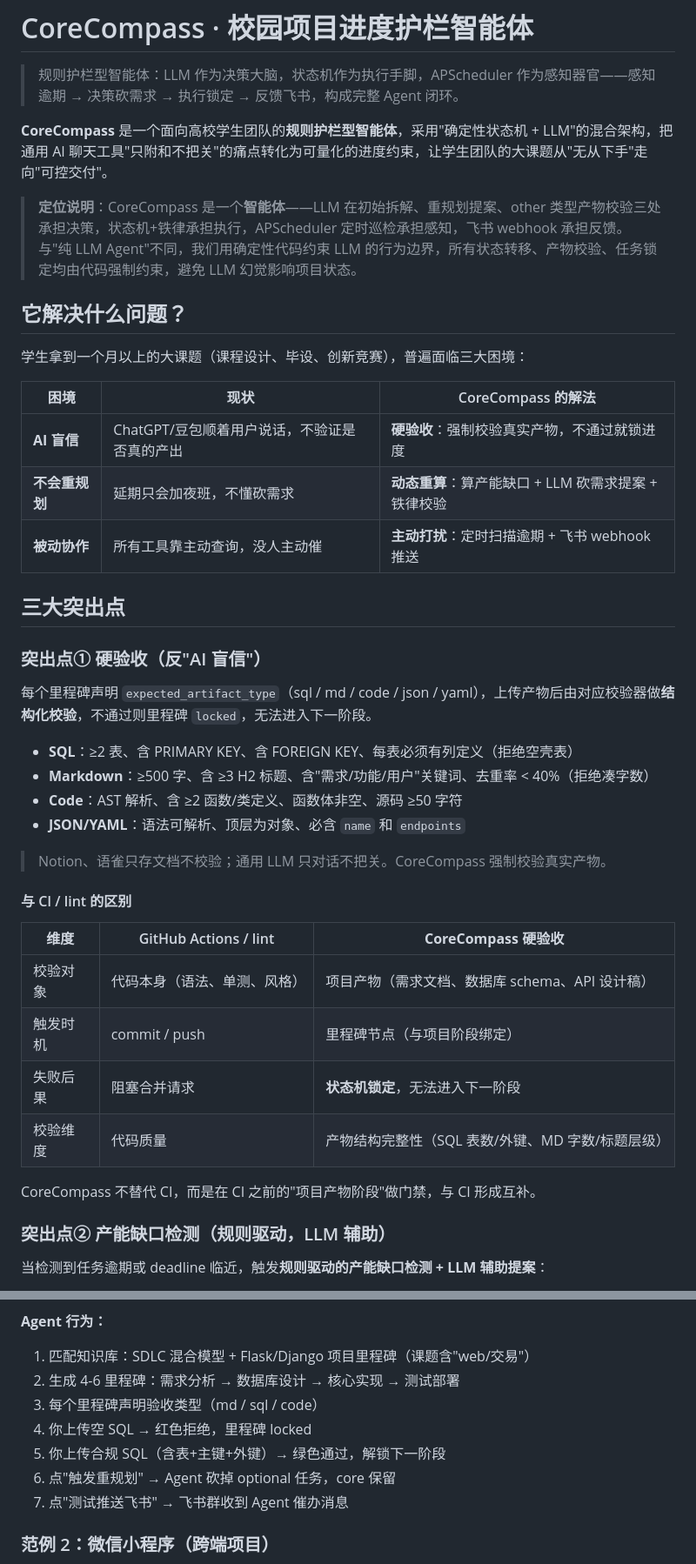
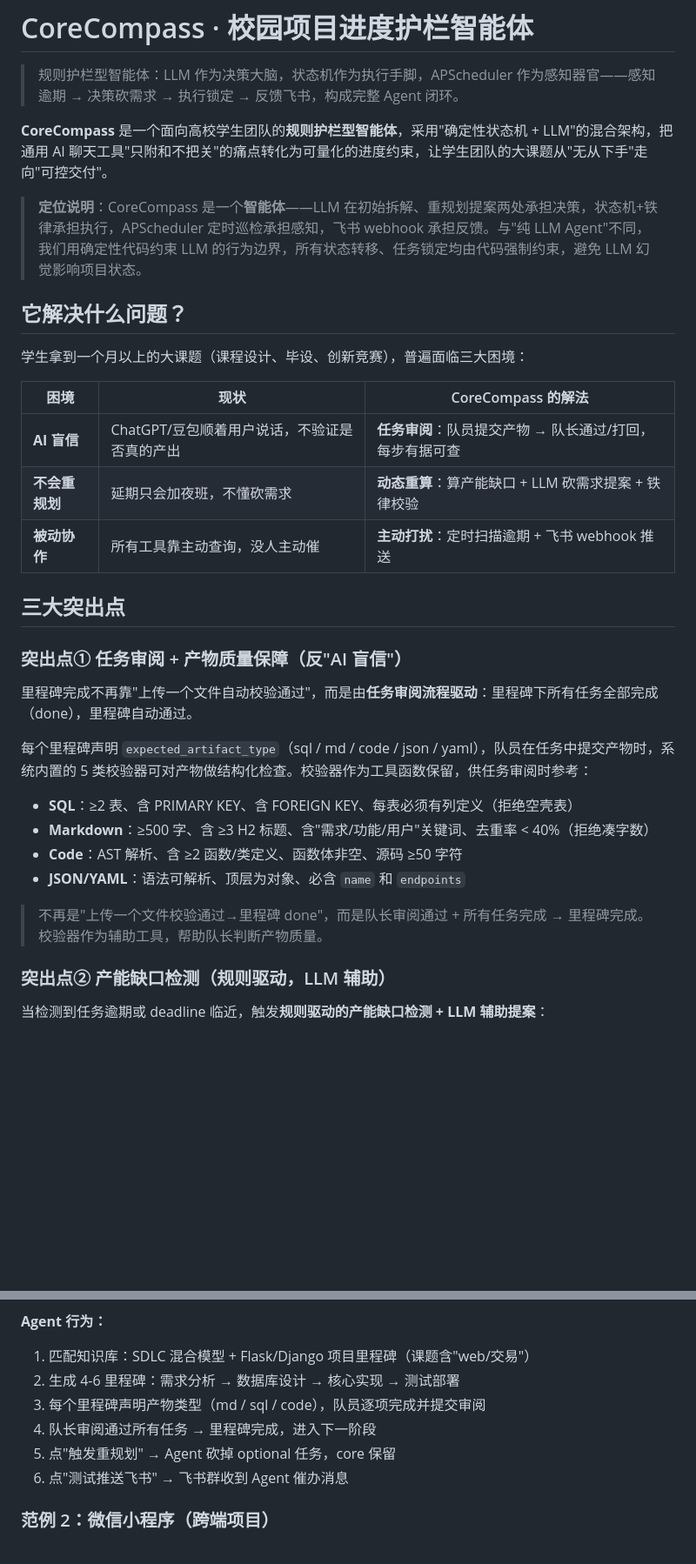
Before and after one commit to lnbhnb/CoreCompass, a Markdown page: README.md, 2 parts joined by grey strips. Shown at 87% size. Rendered like a GitHub page; blank space fills up the shorter version.

Commit message:
docs: README 同步里程碑驱动方式 — 从单文件校验改为任务审阅流程

```diff
--- a/README.md
+++ b/README.md
@@ -4,7 +4,7 @@
 
 **CoreCompass** 是一个面向高校学生团队的**规则护栏型智能体**，采用"确定性状态机 + LLM"的混合架构，把通用 AI 聊天工具"只附和不把关"的痛点转化为可量化的进度约束，让学生团队的大课题从"无从下手"走向"可控交付"。
 
-> **定位说明**：CoreCompass 是一个**智能体**——LLM 在初始拆解、重规划提案、other 类型产物校验三处承担决策，状态机+铁律承担执行，APScheduler 定时巡检承担感知，飞书 webhook 承担反馈。与"纯 LLM Agent"不同，我们用确定性代码约束 LLM 的行为边界，所有状态转移、产物校验、任务锁定均由代码强制约束，避免 LLM 幻觉影响项目状态。
+> **定位说明**：CoreCompass 是一个**智能体**——LLM 在初始拆解、重规划提案两处承担决策，状态机+铁律承担执行，APScheduler 定时巡检承担感知，飞书 webhook 承担反馈。与"纯 LLM Agent"不同，我们用确定性代码约束 LLM 的行为边界，所有状态转移、任务锁定均由代码强制约束，避免 LLM 幻觉影响项目状态。
 
 ## 它解决什么问题？
 
@@ -12,33 +12,24 @@
 
 | 困境 | 现状 | CoreCompass 的解法 |
 |---|---|---|
-| **AI 盲信** | ChatGPT/豆包顺着用户说话，不验证是否真的产出 | **硬验收**：强制校验真实产物，不通过就锁进度 |
+| **AI 盲信** | ChatGPT/豆包顺着用户说话，不验证是否真的产出 | **任务审阅**：队员提交产物 → 队长通过/打回，每步有据可查 |
 | **不会重规划** | 延期只会加夜班，不懂砍需求 | **动态重算**：算产能缺口 + LLM 砍需求提案 + 铁律校验 |
 | **被动协作** | 所有工具靠主动查询，没人主动催 | **主动打扰**：定时扫描逾期 + 飞书 webhook 推送 |
 
 ## 三大突出点
 
-### 突出点① 硬验收（反"AI 盲信"）
+### 突出点① 任务审阅 + 产物质量保障（反"AI 盲信"）
 
-每个里程碑声明 `expected_artifact_type`（sql / md / code / json / yaml），上传产物后由对应校验器做**结构化校验**，不通过则里程碑 `locked`，无法进入下一阶段。
+里程碑完成不再靠"上传一个文件自动校验通过"，而是由**任务审阅流程驱动**：里程碑下所有任务全部完成（done），里程碑自动通过。
+
+每个里程碑声明 `expected_artifact_type`（sql / md / code / json / yaml），队员在任务中提交产物时，系统内置的 5 类校验器可对产物做结构化检查。校验器作为工具函数保留，供任务审阅时参考：
 
 - **SQL**：≥2 表、含 PRIMARY KEY、含 FOREIGN KEY、每表必须有列定义（拒绝空壳表）
 - **Markdown**：≥500 字、含 ≥3 H2 标题、含"需求/功能/用户"关键词、去重率 < 40%（拒绝凑字数）
 - **Code**：AST 解析、含 ≥2 函数/类定义、函数体非空、源码 ≥50 字符
 - **JSON/YAML**：语法可解析、顶层为对象、必含 `name` 和 `endpoints`
 
-> Notion、语雀只存文档不校验；通用 LLM 只对话不把关。CoreCompass 强制校验真实产物。
-
-#### 与 CI / lint 的区别
-
-| 维度 | GitHub Actions / lint | **CoreCompass 硬验收** |
-|---|---|---|
-| 校验对象 | 代码本身（语法、单测、风格） | 项目产物（需求文档、数据库 schema、API 设计稿） |
-| 触发时机 | commit / push | 里程碑节点（与项目阶段绑定） |
-| 失败后果 | 阻塞合并请求 | **状态机锁定**，无法进入下一阶段 |
-| 校验维度 | 代码质量 | 产物结构完整性（SQL 表数/外键、MD 字数/标题层级） |
-
-CoreCompass 不替代 CI，而是在 CI 之前的"项目产物阶段"做门禁，与 CI 形成互补。
+> 不再是"上传一个文件校验通过→里程碑 done"，而是队长审阅通过 + 所有任务完成 → 里程碑完成。校验器作为辅助工具，帮助队长判断产物质量。
 
 ### 突出点② 产能缺口检测（规则驱动，LLM 辅助）
 
@@ -231,10 +221,9 @@ uvicorn app.main:app --reload --port 8000
 **Agent 行为：**
 1. 匹配知识库：SDLC 混合模型 + Flask/Django 项目里程碑（课题含"web/交易"）
 2. 生成 4-6 里程碑：需求分析 → 数据库设计 → 核心实现 → 测试部署
-3. 每个里程碑声明验收类型（md / sql / code）
-4. 你上传空 SQL → 红色拒绝，里程碑 locked
-5. 你上传合规 SQL（含表+主键+外键）→ 绿色通过，解锁下一阶段
-6. 点"触发重规划" → Agent 砍掉 optional 任务，core 保留
+3. 每个里程碑声明产物类型（md / sql / code），队员逐项完成并提交审阅
+4. 队长审阅通过所有任务 → 里程碑完成，进入下一阶段
+5. 点"触发重规划" → Agent 砍掉 optional 任务，core 保留
 7. 点"测试推送飞书" → 飞书群收到 Agent 催办消息
 
 ### 范例 2：微信小程序（跨端项目）
```
Also changed, not shown: other parts of README.md (+18 -21 lines).
